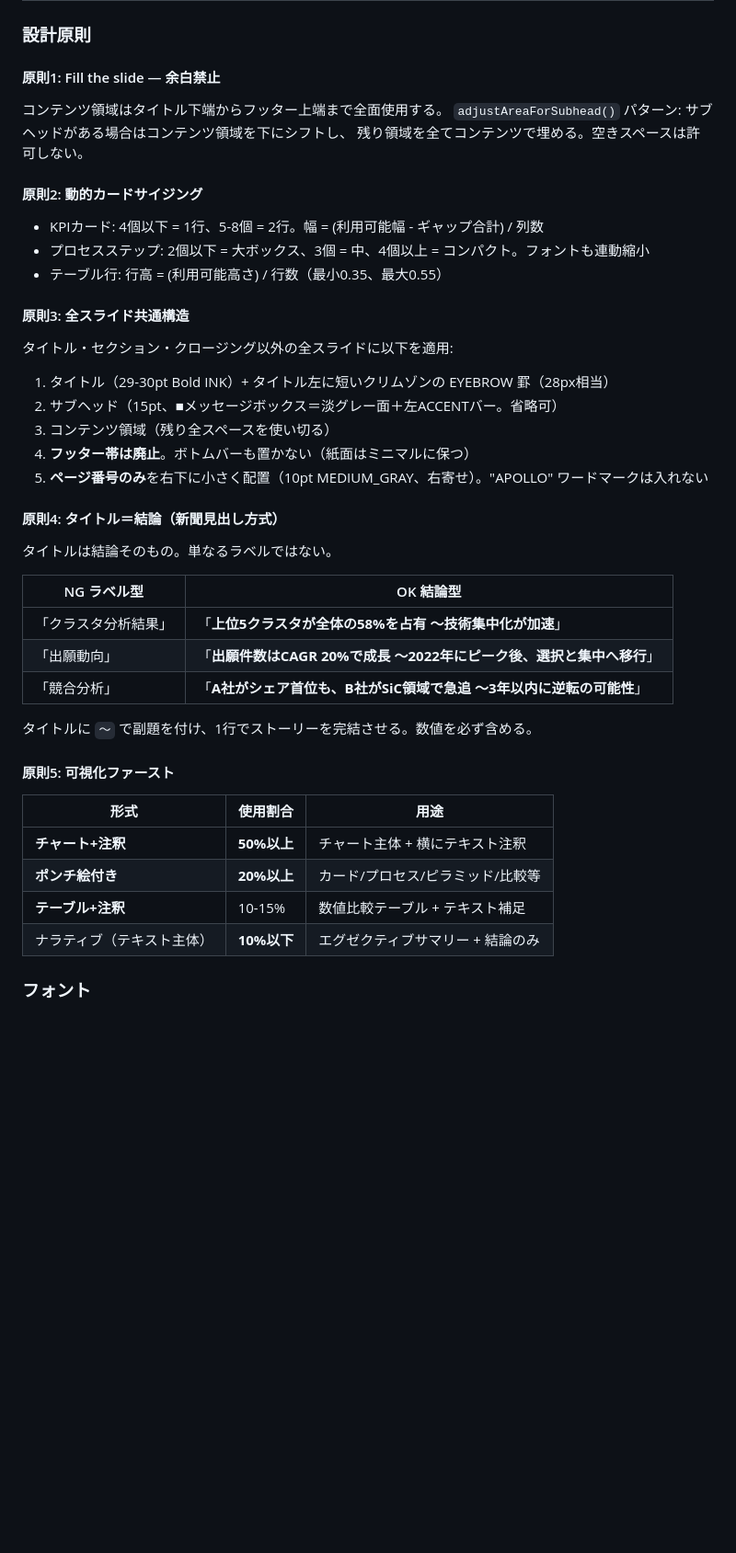
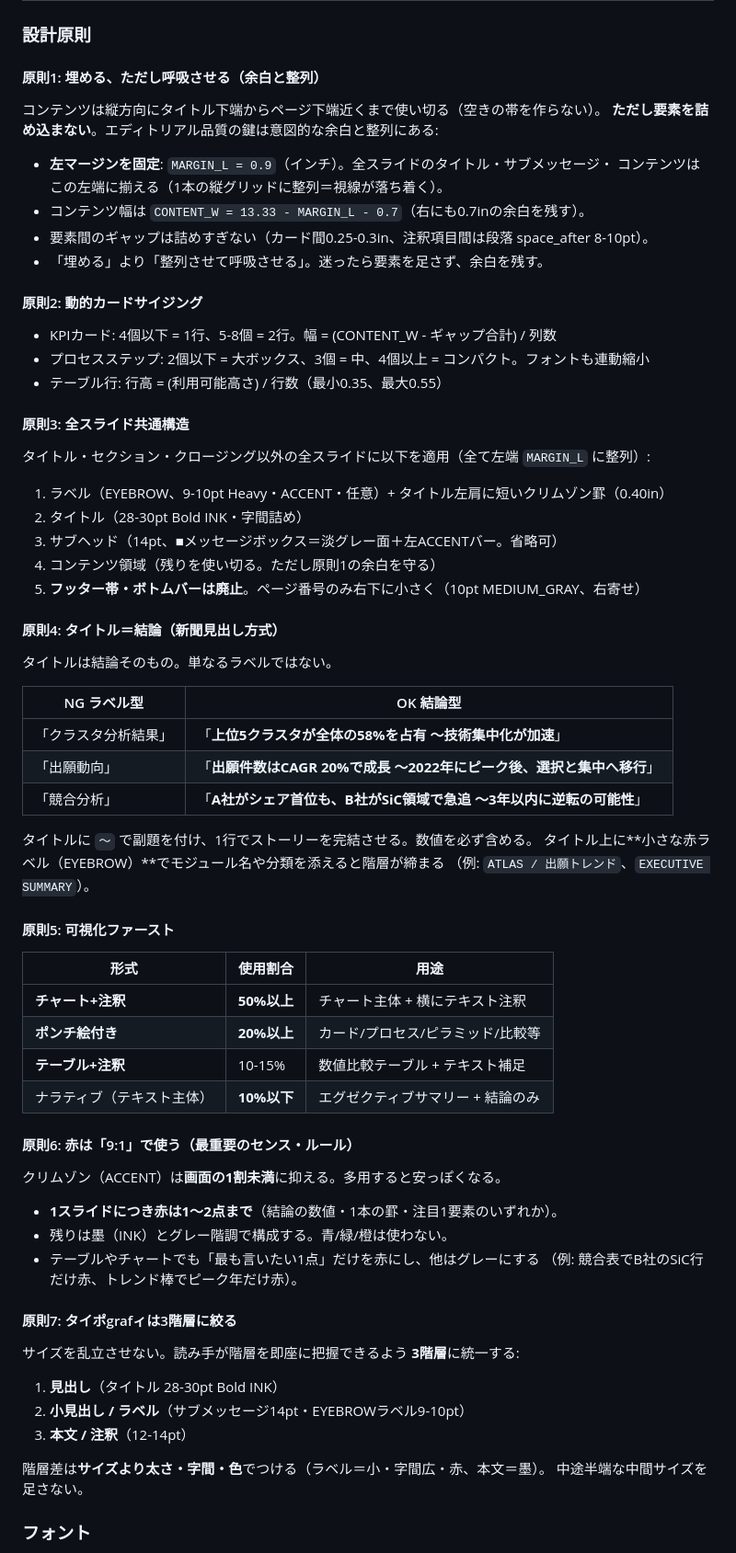
Before and after one commit to Rajahmal/apollo-patent-analysis, a Markdown page: capcom_schema/templates/slides_spec.md, the part around one of its changes. Shown at 92% size. Rendered like a GitHub page; blank space fills up the shorter version.

```diff
--- a/capcom_schema/templates/slides_spec.md
+++ b/capcom_schema/templates/slides_spec.md
@@ -96,23 +96,27 @@ add_sub_message(slide, "...", y=0.90)
 
 ### 設計原則
 
-#### 原則1: Fill the slide — 余白禁止
-コンテンツ領域はタイトル下端からフッター上端まで全面使用する。
-`adjustAreaForSubhead()` パターン: サブヘッドがある場合はコンテンツ領域を下にシフトし、
-残り領域を全てコンテンツで埋める。空きスペースは許可しない。
+#### 原則1: 埋める、ただし呼吸させる（余白と整列）
+コンテンツは縦方向にタイトル下端からページ下端近くまで使い切る（空きの帯を作らない）。
+**ただし要素を詰め込まない**。エディトリアル品質の鍵は意図的な余白と整列にある:
+- **左マージンを固定**: `MARGIN_L = 0.9`（インチ）。全スライドのタイトル・サブメッセージ・
+  コンテンツはこの左端に揃える（1本の縦グリッドに整列＝視線が落ち着く）。
+- コンテンツ幅は `CONTENT_W = 13.33 - MARGIN_L - 0.7`（右にも0.7inの余白を残す）。
+- 要素間のギャップは詰めすぎない（カード間0.25-0.3in、注釈項目間は段落 space_after 8-10pt）。
+- 「埋める」より「整列させて呼吸させる」。迷ったら要素を足さず、余白を残す。
 
 #### 原則2: 動的カードサイジング
-- KPIカード: 4個以下 = 1行、5-8個 = 2行。幅 = (利用可能幅 - ギャップ合計) / 列数
+- KPIカード: 4個以下 = 1行、5-8個 = 2行。幅 = (CONTENT_W - ギャップ合計) / 列数
 - プロセスステップ: 2個以下 = 大ボックス、3個 = 中、4個以上 = コンパクト。フォントも連動縮小
 - テーブル行: 行高 = (利用可能高さ) / 行数（最小0.35、最大0.55）
 
 #### 原則3: 全スライド共通構造
-タイトル・セクション・クロージング以外の全スライドに以下を適用:
-1. タイトル（29-30pt Bold INK）+ タイトル左に短いクリムゾンの EYEBROW 罫（28px相当）
-2. サブヘッド（15pt、■メッセージボックス＝淡グレー面＋左ACCENTバー。省略可）
-3. コンテンツ領域（残り全スペースを使い切る）
-4. **フッター帯は廃止**。ボトムバーも置かない（紙面はミニマルに保つ）
-5. **ページ番号のみ**を右下に小さく配置（10pt MEDIUM_GRAY、右寄せ）。"APOLLO" ワードマークは入れない
+タイトル・セクション・クロージング以外の全スライドに以下を適用（全て左端 `MARGIN_L` に整列）:
+1. ラベル（EYEBROW、9-10pt Heavy・ACCENT・任意）+ タイトル左肩に短いクリムゾン罫（0.40in）
+2. タイトル（28-30pt Bold INK・字間詰め）
+3. サブヘッド（14pt、■メッセージボックス＝淡グレー面＋左ACCENTバー。省略可）
+4. コンテンツ領域（残りを使い切る。ただし原則1の余白を守る）
+5. **フッター帯・ボトムバーは廃止**。ページ番号のみ右下に小さく（10pt MEDIUM_GRAY、右寄せ）
 
 #### 原則4: タイトル＝結論（新聞見出し方式）
 タイトルは結論そのもの。単なるラベルではない。
@@ -124,6 +128,8 @@ add_sub_message(slide, "...", y=0.90)
 | 「競合分析」 | 「**A社がシェア首位も、B社がSiC領域で急追 ～3年以内に逆転の可能性**」 |
 
 タイトルに `～` で副題を付け、1行でストーリーを完結させる。数値を必ず含める。
+タイトル上に**小さな赤ラベル（EYEBROW）**でモジュール名や分類を添えると階層が締まる
+（例: `ATLAS / 出願トレンド`、`EXECUTIVE SUMMARY`）。
 
 #### 原則5: 可視化ファースト
 | 形式 | 使用割合 | 用途 |
@@ -132,6 +138,23 @@ add_sub_message(slide, "...", y=0.90)
 | **ポンチ絵付き** | **20%以上** | カード/プロセス/ピラミッド/比較等 |
 | **テーブル+注釈** | 10-15% | 数値比較テーブル + テキスト補足 |
 | ナラティブ（テキスト主体） | **10%以下** | エグゼクティブサマリー + 結論のみ |
+
+#### 原則6: 赤は「9:1」で使う（最重要のセンス・ルール）
+クリムゾン（ACCENT）は**画面の1割未満**に抑える。多用すると安っぽくなる。
+- **1スライドにつき赤は1〜2点まで**（結論の数値・1本の罫・注目1要素のいずれか）。
+- 残りは墨（INK）とグレー階調で構成する。青/緑/橙は使わない。
+- テーブルやチャートでも「最も言いたい1点」だけを赤にし、他はグレーにする
+  （例: 競合表でB社のSiC行だけ赤、トレンド棒でピーク年だけ赤）。
+
+#### 原則7: タイポgrafィは3階層に絞る
+サイズを乱立させない。読み手が階層を即座に把握できるよう **3階層**に統一する:
+1. **見出し**（タイトル 28-30pt Bold INK）
+2. **小見出し / ラベル**（サブメッセージ14pt・EYEBROWラベル9-10pt）
+3. **本文 / 注釈**（12-14pt）
+
+階層差は**サイズより太さ・字間・色**でつける（ラベル＝小・字間広・赤、本文＝墨）。
+中途半端な中間サイズを足さない。
+
 
 ### フォント
 
```
Also changed, not shown: other parts of capcom_schema/templates/slides_spec.md (+58 -14 lines), 2 other files.
